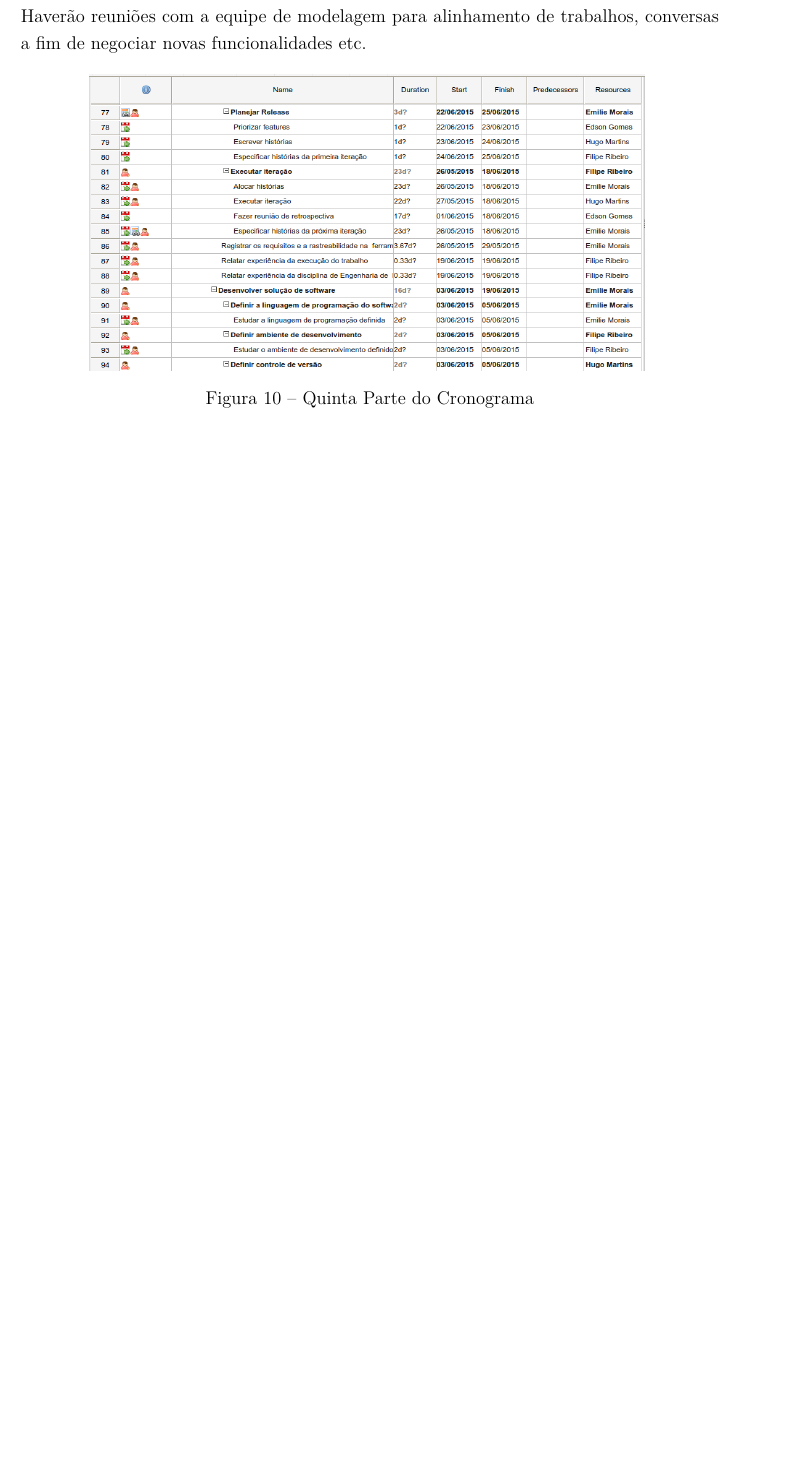
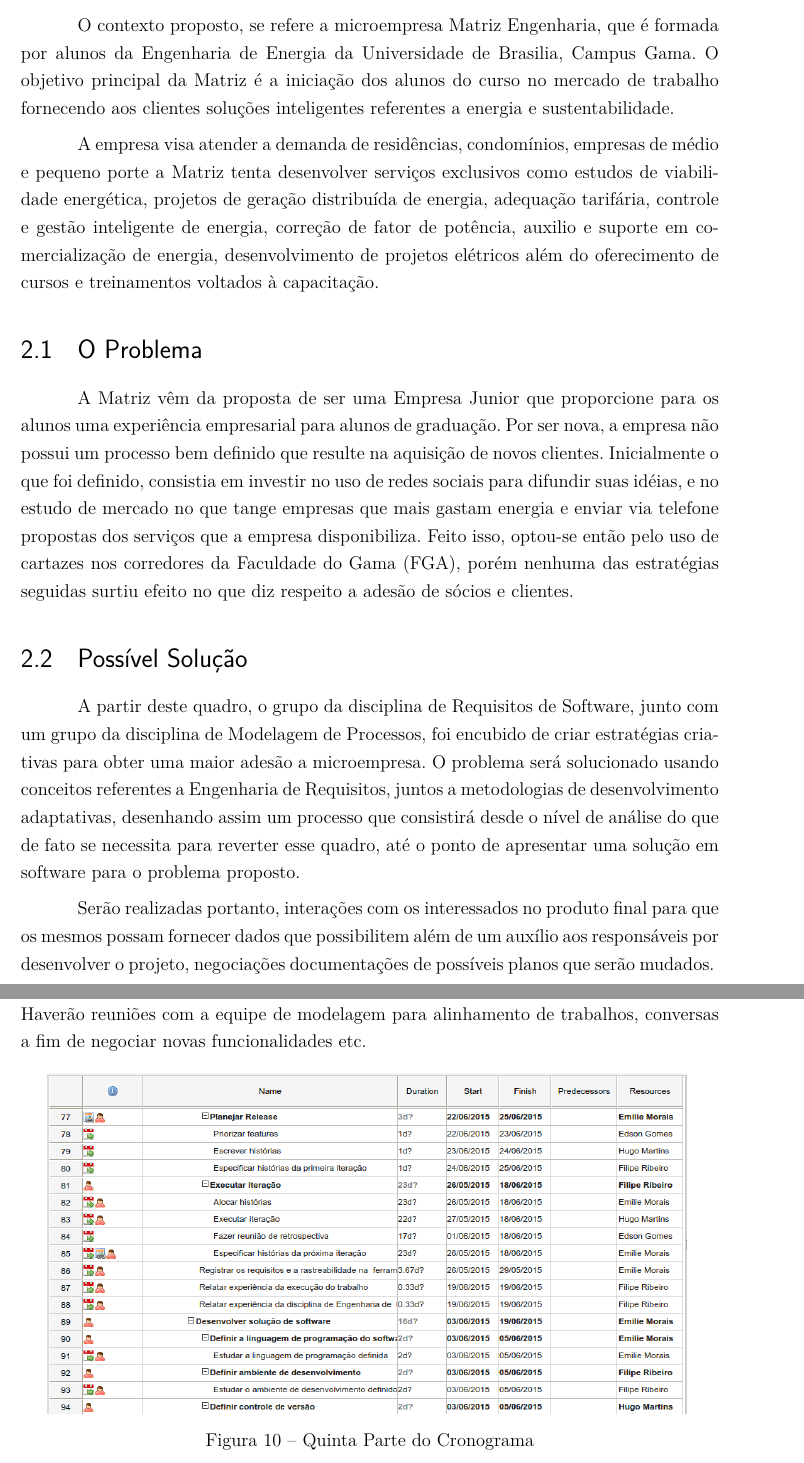
Before and after one commit to Emiliemorais/Requisitos-MPR, a LaTeX thesis (requisitos.tex, which reads editaveis/secoes/contexto.tex, editaveis/secoes/planejamento.tex): part of page 33 of 45 before the commit and two parts of pages 9 and 33 of 45 after it, the two joined at a grey line, cut at the place of the change, the shorter picture padded with empty space. Compiled offline with pdfLaTeX.

Commit message:
dando a pernada de contextualização

```diff
--- a/editaveis/secoes/contexto.tex
+++ b/editaveis/secoes/contexto.tex
@@ -1,3 +1,12 @@
 \chapter[Contexto da Empresa]{Contexto da Empresa}
+O contexto proposto, se refere a microempresa Matriz Engenharia, que é formada por alunos da Engenharia de Energia da Universidade de Brasilia, Campus Gama. O objetivo principal da Matriz é a iniciação dos alunos do curso no mercado de trabalho fornecendo aos clientes soluções inteligentes referentes a energia e sustentabilidade.
 
-%\input{editaveis/GDD/objetivo}
+A empresa visa atender a demanda de residências, condomínios, empresas de médio e pequeno porte a Matriz tenta desenvolver serviços exclusivos como estudos de viabilidade energética, projetos de geração distribuída de energia, adequação tarifária, controle e gestão inteligente de energia, correção de fator de potência, auxilio e suporte em comercialização de energia, desenvolvimento de projetos elétricos além do oferecimento de cursos e treinamentos voltados à capacitação.
+
+\section{O Problema}
+A Matriz vêm da proposta de ser uma Empresa Junior que proporcione para os alunos uma experiência empresarial para alunos de graduação. Por ser nova, a empresa não possui um processo bem definido que resulte na aquisição de novos clientes. Inicialmente o que foi definido, consistia em investir no uso de redes sociais para difundir suas idéias, e no estudo de mercado no que tange empresas que mais gastam energia e enviar via telefone propostas dos serviços que a empresa disponibiliza. Feito isso, optou-se então pelo uso de cartazes nos corredores da Faculdade do Gama (FGA), porém nenhuma das estratégias seguidas surtiu efeito no que diz respeito a adesão de sócios e clientes.
+
+\section{Possível Solução}
+A partir deste quadro, o grupo da disciplina de Requisitos de Software, junto com um grupo da disciplina de Modelagem de Processos, foi encubido de criar estratégias criativas para obter uma maior adesão a microempresa. O problema será solucionado usando conceitos referentes a Engenharia de Requisitos, juntos a metodologias de desenvolvimento adaptativas, desenhando assim um processo que consistirá desde o nível de análise do que de fato se necessita para reverter esse quadro, até o ponto de apresentar uma solução em software para o problema proposto.
+
+Serão realizadas portanto, interações com os interessados no produto final para que os mesmos possam fornecer dados que possibilitem além de um auxílio aos responsáveis por desenvolver o projeto, negociações documentações de possíveis planos que serão mudados.
--- a/editaveis/secoes/planejamento.tex
+++ b/editaveis/secoes/planejamento.tex
@@ -39,7 +39,7 @@ Dessa forma, as atividades definidas antes da entrega da primeira parte do proje
 
 \begin{figure}[!htb]
 \centering
-\includegraphics[scale=0.4]{figuras/cronograma5.png}
+\includegraphics[scale=0.46]{figuras/cronograma5.png}
 \caption{Quinta Parte do Cronograma}
 \end{figure}
 
```
